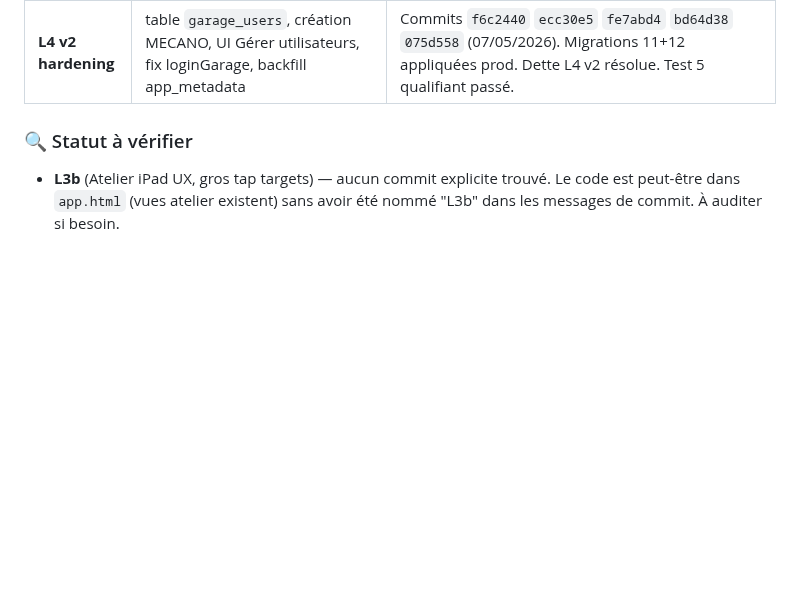
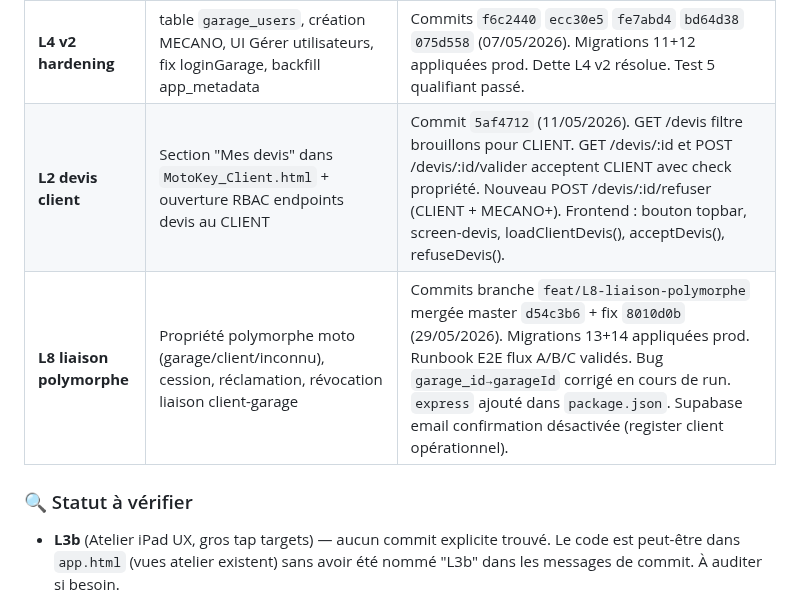
Before and after one commit to motokey63/Motokey-api-1.0, a Markdown page: CLAUDE.md, the part around the change. Rendered like a GitHub page; blank space fills up the shorter version.

Commit message:
docs: L8 liaison polymorphe — livraison complète validée prod 29/05/2026

```diff
--- a/CLAUDE.md
+++ b/CLAUDE.md
@@ -152,6 +152,8 @@ ADMIN
 | **L3c-b** | Scanner code-barres EAN-13/8/UPC-A via `zxing@0.21.3` dans picker pièces OR | Commit `310add6` (04/05/2026). Multi-scan avec dédup par `piece_id` (qte += 1 sur rescan). Debounce 1.5s. Fallback saisie manuelle si caméra inaccessible. Libération caméra sur tous chemins de sortie (X, Annuler, Terminer, Échap, backdrop). Validé prod : OR-2026-0003 reçu 2 pièces dont 1 catalogue (07BB37SA Plaquettes Brembo). Test C11 cleanup caméra : à valider en conditions réelles atelier (tablette). |
 | **L4 v2 RBAC** | 21 endpoints PRO→MECANO, stripFinancialFields supprimé, rbac_role exposé au login, timer inactivité MECANO, section Paramètres avec politique session | Commits `e2baba5` / `ef04588` / `ce87bb4` (06/05/2026). Migration `10_mecano_session_timeout.sql` appliquée prod. |
 | **L4 v2 hardening** | table `garage_users`, création MECANO, UI Gérer utilisateurs, fix loginGarage, backfill app_metadata | Commits `f6c2440` `ecc30e5` `fe7abd4` `bd64d38` `075d558` (07/05/2026). Migrations 11+12 appliquées prod. Dette L4 v2 résolue. Test 5 qualifiant passé. |
+| **L2 devis client** | Section "Mes devis" dans `MotoKey_Client.html` + ouverture RBAC endpoints devis au CLIENT | Commit `5af4712` (11/05/2026). GET /devis filtre brouillons pour CLIENT. GET /devis/:id et POST /devis/:id/valider acceptent CLIENT avec check propriété. Nouveau POST /devis/:id/refuser (CLIENT + MECANO+). Frontend : bouton topbar, screen-devis, loadClientDevis(), acceptDevis(), refuseDevis(). |
+| **L8 liaison polymorphe** | Propriété polymorphe moto (garage/client/inconnu), cession, réclamation, révocation liaison client-garage | Commits branche `feat/L8-liaison-polymorphe` mergée master `d54c3b6` + fix `8010d0b` (29/05/2026). Migrations 13+14 appliquées prod. Runbook E2E flux A/B/C validés. Bug `garage_id→garageId` corrigé en cours de run. `express` ajouté dans `package.json`. Supabase email confirmation désactivée (register client opérationnel). |
 
 ### 🔍 Statut à vérifier
 
```
